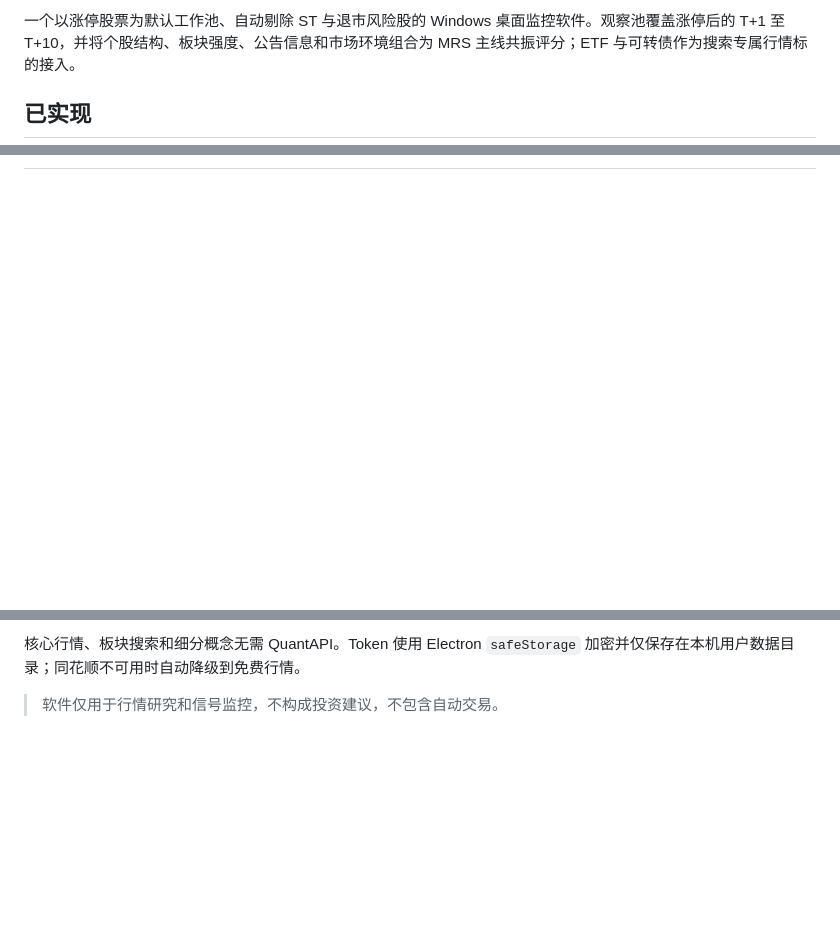
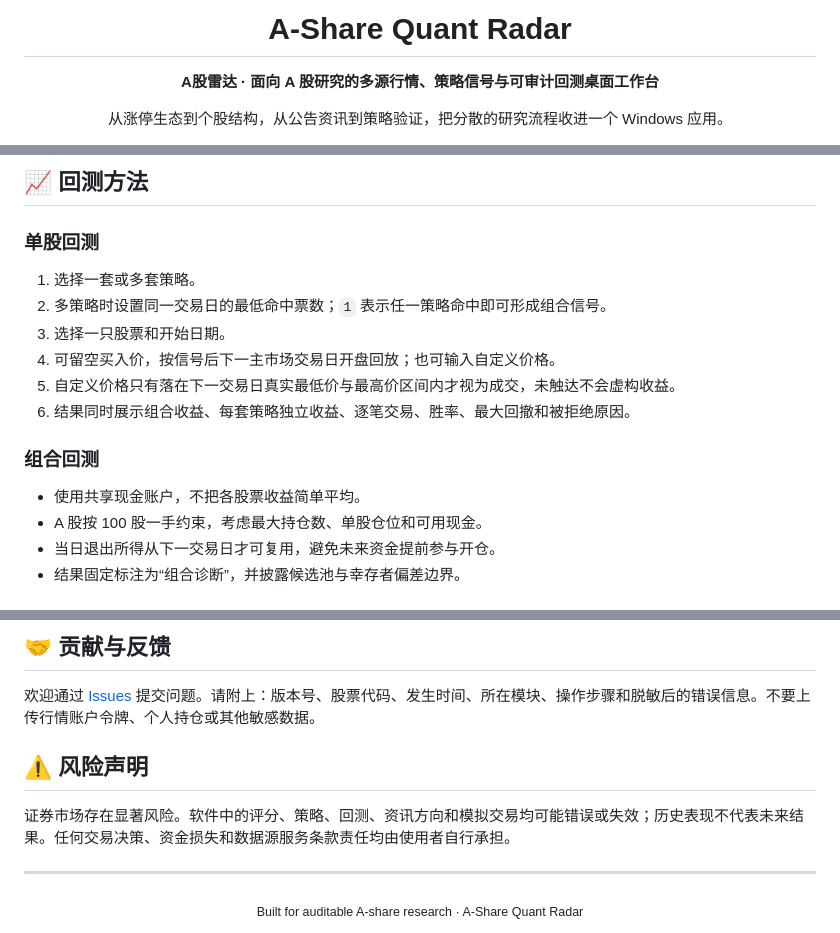
Before and after one commit to tlyer666666/a-stock-radar-tader, a Markdown page: README.md, 3 parts joined by grey strips. Rendered like a GitHub page; blank space fills up the shorter version.

```diff
--- a/README.md
+++ b/README.md
@@ -2,5 +3,6 @@
 
-一个以涨停股票为默认工作池、自动剔除 ST 与退市风险股的 Windows 桌面监控软件。观察池覆盖涨停后的 T+1 至 T+10，并将个股结构、板块强度、公告信息和市场环境组合为 MRS 主线共振评分；ETF 与可转债作为搜索专属行情标的接入。
+  <h1>A-Share Quant Radar</h1>
 
-## 已实现
+  <p><strong>A股雷达 · 面向 A 股研究的多源行情、策略信号与可审计回测桌面工作台</strong></p>
+  <p>从涨停生态到个股结构，从公告资讯到策略验证，把分散的研究流程收进一个 Windows 应用。</p>
 
@@ -72,0 +92,18 @@
+## 📈 回测方法
+
+### 单股回测
+
+1. 选择一套或多套策略。
+2. 多策略时设置同一交易日的最低命中票数；`1` 表示任一策略命中即可形成组合信号。
+3. 选择一只股票和开始日期。
+4. 可留空买入价，按信号后下一主市场交易日开盘回放；也可输入自定义价格。
+5. 自定义价格只有落在下一交易日真实最低价与最高价区间内才视为成交，未触达不会虚构收益。
+6. 结果同时展示组合收益、每套策略独立收益、逐笔交易、胜率、最大回撤和被拒绝原因。
+
+### 组合回测
+
+- 使用共享现金账户，不把各股票收益简单平均。
+- A 股按 100 股一手约束，考虑最大持仓数、单股仓位和可用现金。
+- 当日退出所得从下一交易日才可复用，避免未来资金提前参与开仓。
+- 结果固定标注为“组合诊断”，并披露候选池与幸存者偏差边界。
+
@@ -107,4 +212,14 @@ pnpm build:deploy
 
-核心行情、板块搜索和细分概念无需 QuantAPI。Token 使用 Electron `safeStorage` 加密并仅保存在本机用户数据目录；同花顺不可用时自动降级到免费行情。
+## 🤝 贡献与反馈
 
-> 软件仅用于行情研究和信号监控，不构成投资建议，不包含自动交易。
+欢迎通过 [Issues](https://github.com/tlyer666666/a-/issues) 提交问题。请附上：版本号、股票代码、发生时间、所在模块、操作步骤和脱敏后的错误信息。不要上传行情账户令牌、个人持仓或其他敏感数据。
+
+## ⚠️ 风险声明
+
+证券市场存在显著风险。软件中的评分、策略、回测、资讯方向和模拟交易均可能错误或失效；历史表现不代表未来结果。任何交易决策、资金损失和数据源服务条款责任均由使用者自行承担。
+
+---
+
+<div align="center">
+  <sub>Built for auditable A-share research · A-Share Quant Radar</sub>
+</div>
```
Also changed, not shown: other parts of README.md (+165 -79 lines), README_EN.md (added, +139 -0 lines), docs/images/backtest-center.png (added), docs/images/dashboard.png (added), 2 other files.
